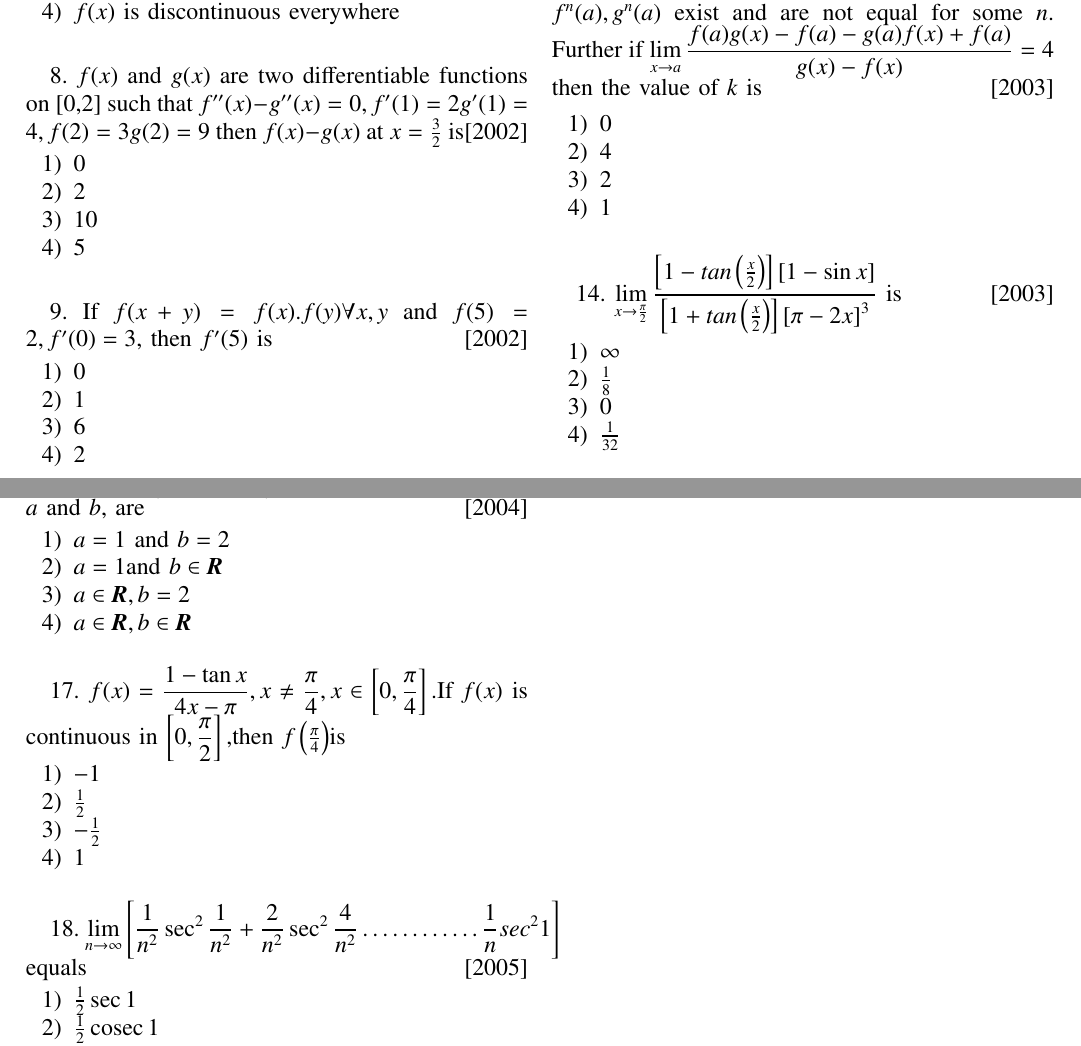
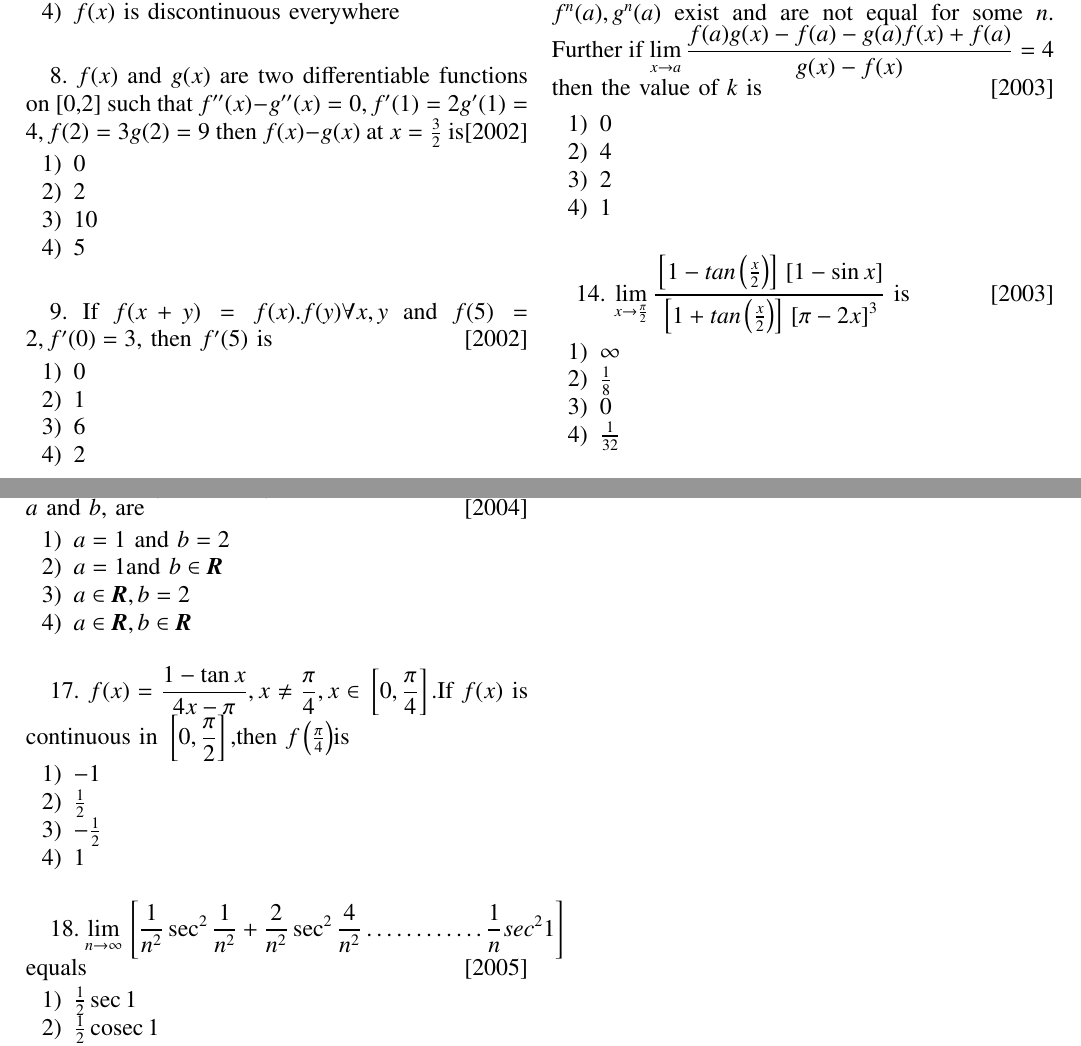
Before and after one commit to me-coder-1204/EE1030, a LaTeX problem sheet (Assignment1/proj.tex): two parts of pages 1 and 2 of 2, joined at a grey line, cut so that both start at the same text. Compiled offline with pdfLaTeX.

Commit message:
made changes

```diff
--- a/Assignment1/proj.tex
+++ b/Assignment1/proj.tex
@@ -132,7 +132,7 @@
     \item 1\\[2pt]
 \end{enumerate}
 
-14. $\displaystyle \lim\limits_{x\to\frac{\pi}{2}}\frac{\left[1-tan\left(\frac{x}{2}\right)\right]\left[1-\sin x\right]}{ \left[1+tan\left(\frac{x}{2}\right)\right]\left[\pi-2x\right]^3}$ is \hfill [2003]
+14. $\displaystyle \lim\limits_{x\to\frac{\pi}{2}}\frac{\sbrak{1-tan\brak{\frac{x}{2}}}\sbrak{1-\sin x}}{ \sbrak{1+tan\brak{\frac{x}{2}}}\sbrak{\pi-2x}^3}$ is \hfill [2003]
 
 \begin{enumerate}
     \item $\infty$
@@ -174,7 +174,7 @@ $ \hfill [2003]
     \item $1$\\[2pt]
 \end{enumerate}
 
-18. $\displaystyle\lim\limits_{n\to\infty}\left[\frac{1}{n^2}\sec^2\frac{1}{n^2}+\frac{2}{n^2}\sec^2\frac{4}{n^2}\dots\dots\dots\dots\frac{1}{n}sec^2 1\right]$ equals\hfill[2005]
+18. $\displaystyle\lim\limits_{n\to\infty}\sbrak{\frac{1}{n^2}\sec^2\frac{1}{n^2}+\frac{2}{n^2}\sec^2\frac{4}{n^2}\dots\dots\dots\dots\frac{1}{n}sec^2 1}$ equals\hfill[2005]
 
 \begin{enumerate}
     \item $\frac{1}{2}\sec 1$
```
Also changed, not shown: Assignment1/proj.pdf, Assignment1/proj.tex (14 more changed lines), 1 other file.
